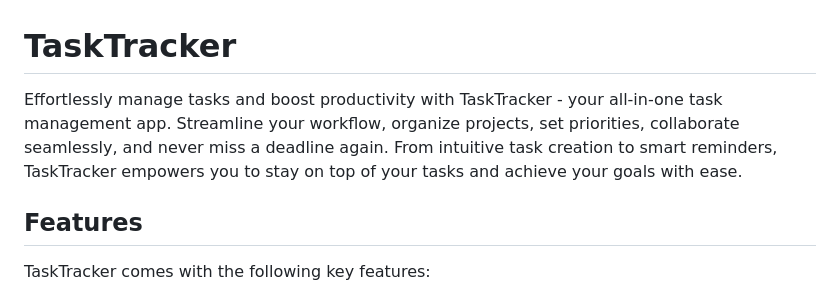
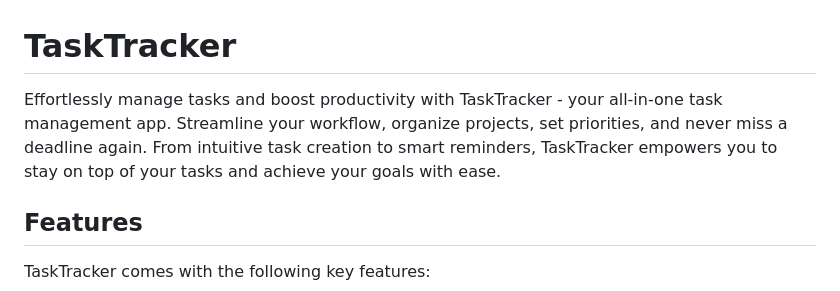
Before and after one commit to nicholas-choo/task-management-app, a Markdown page: README.md, the part around the change. Drawn GitHub-style.

```diff
--- a/README.md
+++ b/README.md
@@ -1,6 +1,6 @@
 # TaskTracker
 
-Effortlessly manage tasks and boost productivity with TaskTracker - your all-in-one task management app. Streamline your workflow, organize projects, set priorities, collaborate seamlessly, and never miss a deadline again. From intuitive task creation to smart reminders, TaskTracker empowers you to stay on top of your tasks and achieve your goals with ease.
+Effortlessly manage tasks and boost productivity with TaskTracker - your all-in-one task management app. Streamline your workflow, organize projects, set priorities, and never miss a deadline again. From intuitive task creation to smart reminders, TaskTracker empowers you to stay on top of your tasks and achieve your goals with ease.
 
 ## Features
 
```
